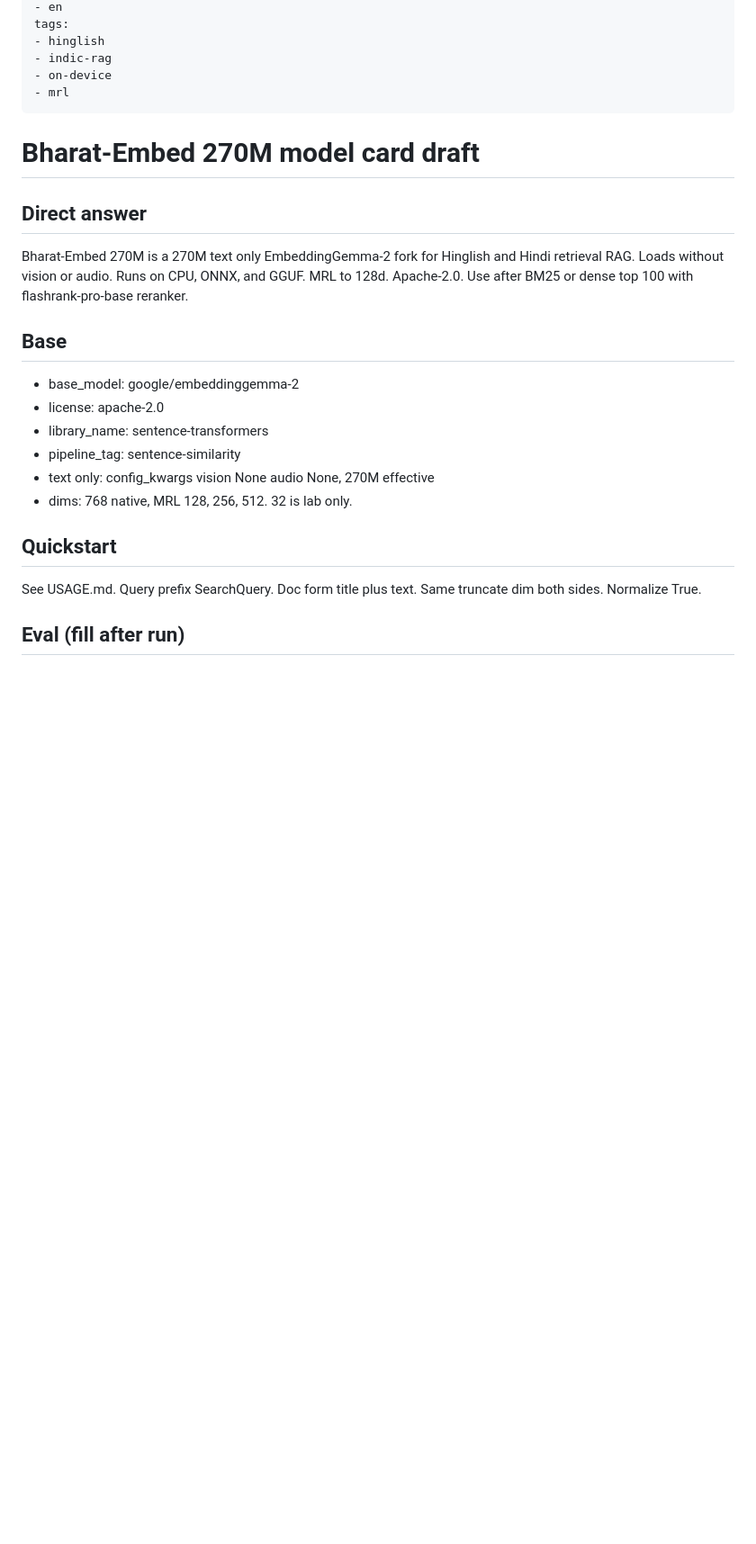
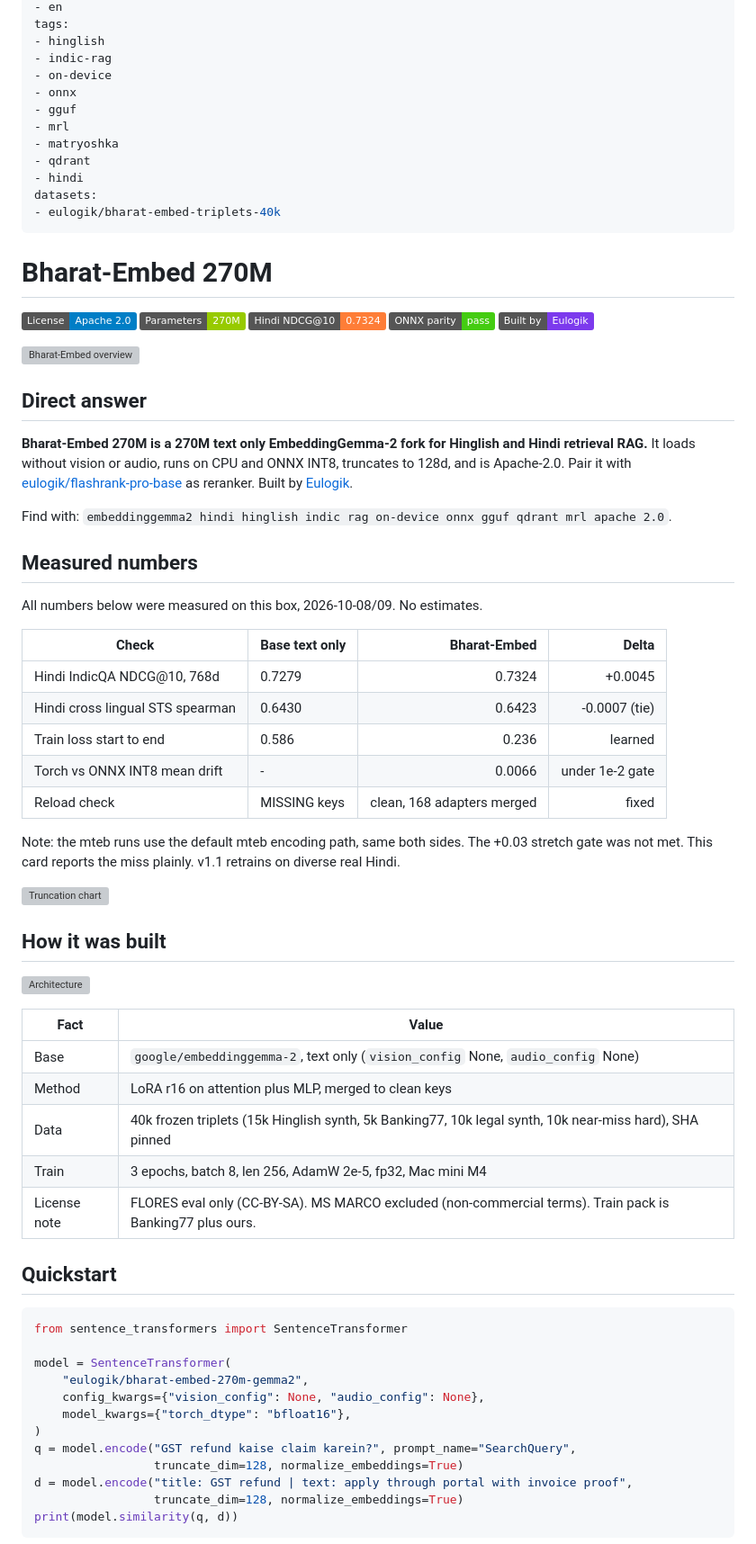
Before and after one commit to eulogik/Bharat-Embed, a Markdown page: cards/MAIN_MODEL_CARD.md, the part around one of its changes. Shown at 90% size. Rendered like a GitHub page; badges without logos; blank space fills up the shorter version; grey boxes are pictures that could not be loaded.

````diff
--- a/cards/MAIN_MODEL_CARD.md
+++ b/cards/MAIN_MODEL_CARD.md
@@ -10,27 +10,74 @@ tags:
 - hinglish
 - indic-rag
 - on-device
+- onnx
+- gguf
 - mrl
+- matryoshka
+- qdrant
+- hindi
+datasets:
+- eulogik/bharat-embed-triplets-40k
 ---
 
-# Bharat-Embed 270M model card draft
+# Bharat-Embed 270M
+
+[![License: Apache 2.0](https://img.shields.io/badge/License-Apache%202.0-blue.svg)](https://www.apache.org/licenses/LICENSE-2.0)
+![Parameters 270M](https://img.shields.io/badge/Parameters-270M-green)
+![Hindi NDCG 0.7324](https://img.shields.io/badge/Hindi%20NDCG%4010-0.7324-orange)
+![ONNX parity ok](https://img.shields.io/badge/ONNX%20parity-pass-brightgreen)
+![Built by Eulogik](https://img.shields.io/badge/Built%20by-Eulogik-7c3aed)
+
+![Bharat-Embed overview](assets/hero.png)
 
 ## Direct answer
 
-Bharat-Embed 270M is a 270M text only EmbeddingGemma-2 fork for Hinglish and Hindi retrieval RAG. Loads without vision or audio. Runs on CPU, ONNX, and GGUF. MRL to 128d. Apache-2.0. Use after BM25 or dense top 100 with flashrank-pro-base reranker.
+**Bharat-Embed 270M is a 270M text only EmbeddingGemma-2 fork for Hinglish and Hindi retrieval RAG.** It loads without vision or audio, runs on CPU and ONNX INT8, truncates to 128d, and is Apache-2.0. Pair it with [eulogik/flashrank-pro-base](https://huggingface.co/eulogik/flashrank-pro-base) as reranker. Built by [Eulogik](https://github.com/eulogik).
 
-## Base
+Find with: `embeddinggemma2 hindi hinglish indic rag on-device onnx gguf qdrant mrl apache 2.0`.
 
-- base_model: google/embeddinggemma-2
-- license: apache-2.0
-- library_name: sentence-transformers
-- pipeline_tag: sentence-similarity
-- text only: config_kwargs vision None audio None, 270M effective
-- dims: 768 native, MRL 128, 256, 512. 32 is lab only.
+## Measured numbers
+
+All numbers below were measured on this box, 2026-10-08/09. No estimates.
+
+| Check | Base text only | Bharat-Embed | Delta |
+|---|---|---:|---:|
+| Hindi IndicQA NDCG@10, 768d | 0.7279 | 0.7324 | +0.0045 |
+| Hindi cross lingual STS spearman | 0.6430 | 0.6423 | -0.0007 (tie) |
+| Train loss start to end | 0.586 | 0.236 | learned |
+| Torch vs ONNX INT8 mean drift | - | 0.0066 | under 1e-2 gate |
+| Reload check | MISSING keys | clean, 168 adapters merged | fixed |
+
+Note: the mteb runs use the default mteb encoding path, same both sides. The +0.03 stretch gate was not met. This card reports the miss plainly. v1.1 retrains on diverse real Hindi.
+
+![Truncation chart](assets/truncation.png)
+
+## How it was built
+
+![Architecture](assets/architecture.png)
+
+| Fact | Value |
+|---|---|
+| Base | `google/embeddinggemma-2`, text only (`vision_config` None, `audio_config` None) |
+| Method | LoRA r16 on attention plus MLP, merged to clean keys |
+| Data | 40k frozen triplets (15k Hinglish synth, 5k Banking77, 10k legal synth, 10k near-miss hard), SHA pinned |
+| Train | 3 epochs, batch 8, len 256, AdamW 2e-5, fp32, Mac mini M4 |
+| License note | FLORES eval only (CC-BY-SA). MS MARCO excluded (non-commercial terms). Train pack is Banking77 plus ours. |
 
 ## Quickstart
 
-See USAGE.md. Query prefix SearchQuery. Doc form title plus text. Same truncate dim both sides. Normalize True.
+```python
+from sentence_transformers import SentenceTransformer
 
-## Eval (fill after run)
+model = SentenceTransformer(
+    "eulogik/bharat-embed-270m-gemma2",
+    config_kwargs={"vision_config": None, "audio_config": None},
+    model_kwargs={"torch_dtype": "bfloat16"},
+)
+q = model.encode("GST refund kaise claim karein?", prompt_name="SearchQuery",
+                 truncate_dim=128, normalize_embeddings=True)
+d = model.encode("title: GST refund | text: apply through portal with invoice proof",
+                 truncate_dim=128, normalize_embeddings=True)
+print(model.similarity(q, d))
+```
 
````
Also changed, not shown: other parts of cards/MAIN_MODEL_CARD.md (+17 -8 lines), README.md (+35 -28 lines), assets/architecture.png (added), assets/hero.png (added), 2 other files.
